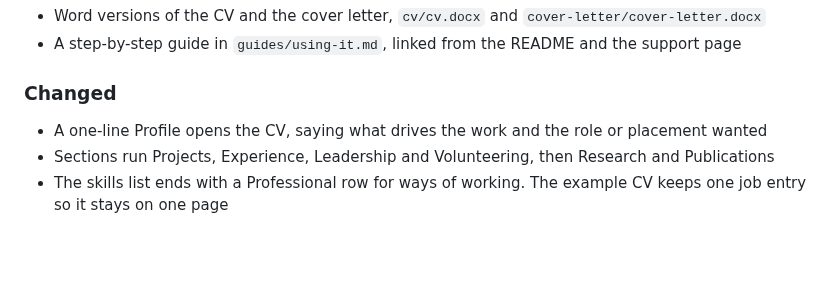
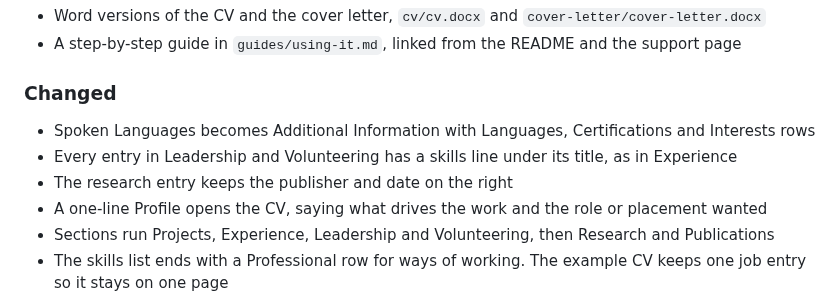
Before and after one commit to zaccesss/latex-cv, a Markdown page: CHANGELOG.md, the part around the change. Rendered like a GitHub page; blank space fills up the shorter version.

```diff
--- a/CHANGELOG.md
+++ b/CHANGELOG.md
@@ -16,6 +16,9 @@ Versioning follows [Semantic Versioning](https://semver.org/spec/v2.0.0.html).
 
 ### Changed
 
+- Spoken Languages becomes Additional Information with Languages, Certifications and Interests rows
+- Every entry in Leadership and Volunteering has a skills line under its title, as in Experience
+- The research entry keeps the publisher and date on the right
 - A one-line Profile opens the CV, saying what drives the work and the role or placement wanted
 - Sections run Projects, Experience, Leadership and Volunteering, then Research and Publications
 - The skills list ends with a Professional row for ways of working. The example CV keeps one job entry so it stays on one page
```
Also changed, not shown: README.md (+1 -1 lines), images/cv-1.png, 3 other files.
